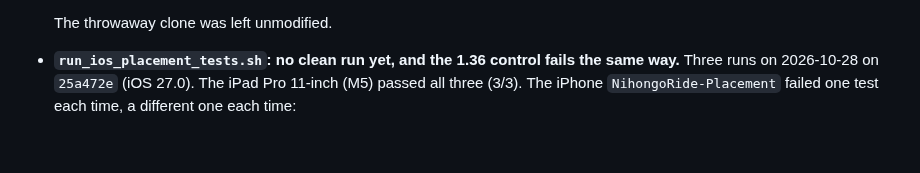
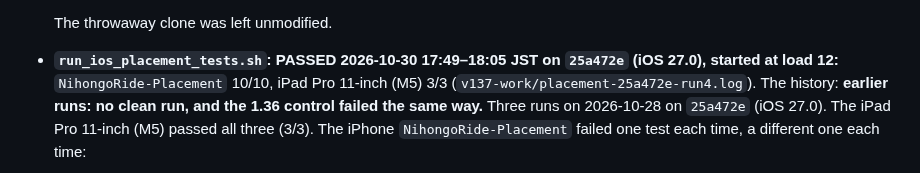
Before and after one commit to JasonYeYuhe/nihongo-ride-app, a Markdown page: docs/STATE-2026-10-27.md, the part around the change. Rendered like a GitHub page; blank space fills up the shorter version.

Commit message:
docs(state): v1.37's placement suite passes clean on a quiet machine — iPhone 10/10, iPad 3/3 on 25a472e
Co-Authored-By: Claude Opus 5.5 <noreply@anthropic.com>

```diff
--- a/docs/STATE-2026-10-27.md
+++ b/docs/STATE-2026-10-27.md
@@ -108,7 +108,9 @@ it on the final diff before `--submit`.
   * `removeButtonIsWired` pins a source literal, on purpose.
 
   The throwaway clone was left unmodified.
-* **`run_ios_placement_tests.sh`: no clean run yet, and the 1.36 control fails the same way.** Three runs on
+* **`run_ios_placement_tests.sh`: PASSED 2026-10-30 17:49–18:05 JST on `25a472e` (iOS 27.0), started at load 12:**
+  `NihongoRide-Placement` 10/10, iPad Pro 11-inch (M5) 3/3 (`v137-work/placement-25a472e-run4.log`). The history:
+  **earlier runs: no clean run, and the 1.36 control failed the same way.** Three runs on
   2026-10-28 on `25a472e` (iOS 27.0). The iPad Pro 11-inch (M5) passed all three (3/3). The iPhone
   `NihongoRide-Placement` failed one test each time, a different one each time:
   * run 1 `StumbledWordsFlowTests.testSentenceRunNamesTheWordsThatStoppedYou` (the ride sat at "Paused");
```
